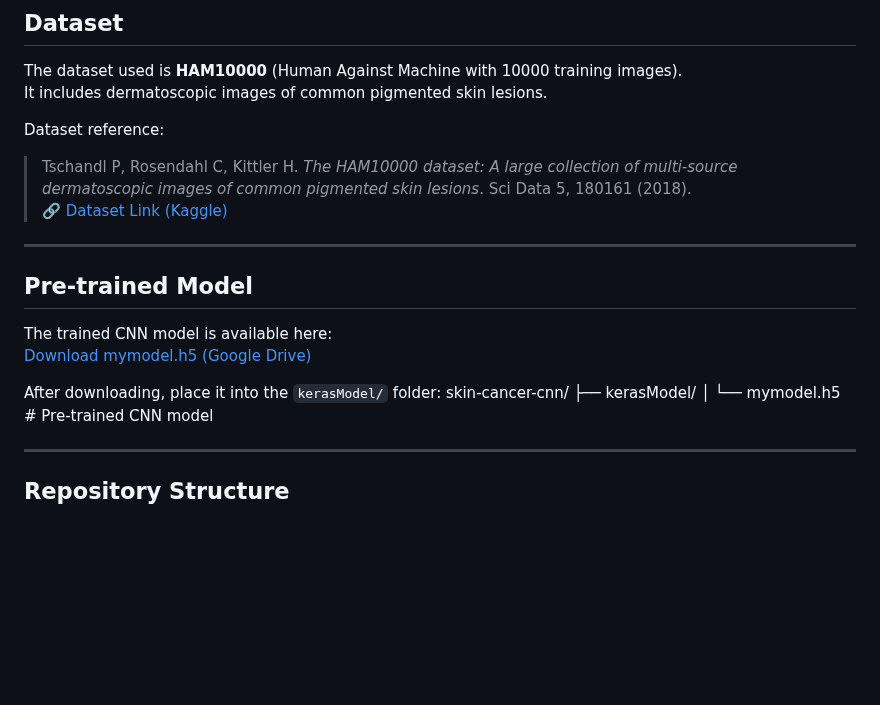
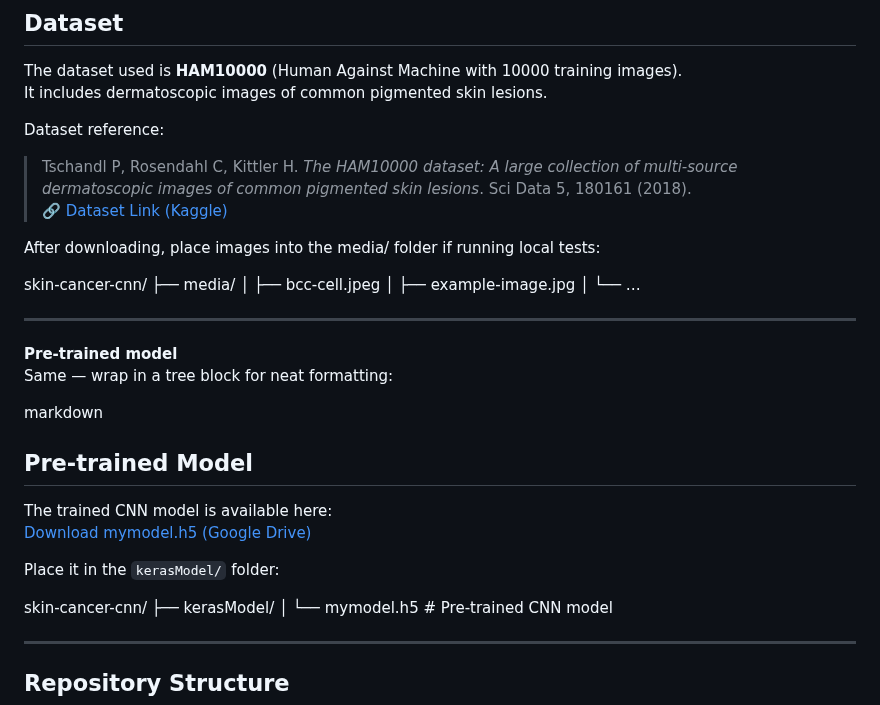
Before and after one commit to md-naim-hassan-saykat/skin-cancer-cnn, a Markdown page: README.md, the part around the change. GitHub-like rendering; blank space fills up the shorter version.

```diff
--- a/README.md
+++ b/README.md
@@ -32,13 +32,26 @@ Dataset reference:
 > Tschandl P, Rosendahl C, Kittler H. *The HAM10000 dataset: A large collection of multi-source dermatoscopic images of common pigmented skin lesions*. Sci Data 5, 180161 (2018).
 🔗 [Dataset Link (Kaggle)](https://www.kaggle.com/kmader/skin-cancer-mnist-ham10000)
 
+After downloading, place images into the media/ folder if running local tests:
+
+skin-cancer-cnn/
+├── media/
+│   ├── bcc-cell.jpeg
+│   ├── example-image.jpg
+│   └── …
+
 ---
 
+**Pre-trained model**
+Same — wrap in a tree block for neat formatting:
+
+markdown
 ## Pre-trained Model
 The trained CNN model is available here:
 [Download mymodel.h5 (Google Drive)](https://drive.google.com/drive/u/2/folders/1MG7tE-8BslsMz34m-EtOGDHvOdXGjrbB)
 
-After downloading, place it into the `kerasModel/` folder:
+Place it in the `kerasModel/` folder:
+
 skin-cancer-cnn/
 ├── kerasModel/
 │   └── mymodel.h5   # Pre-trained CNN model
```
